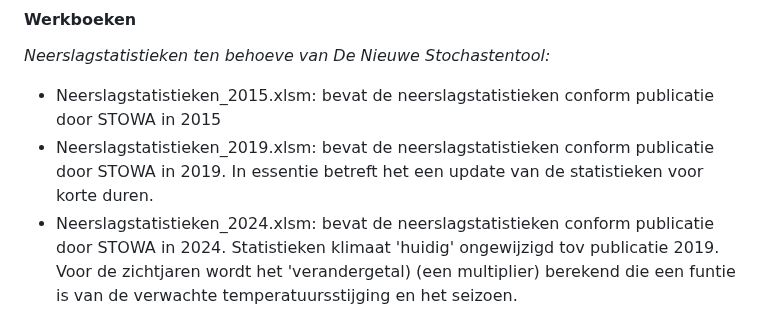
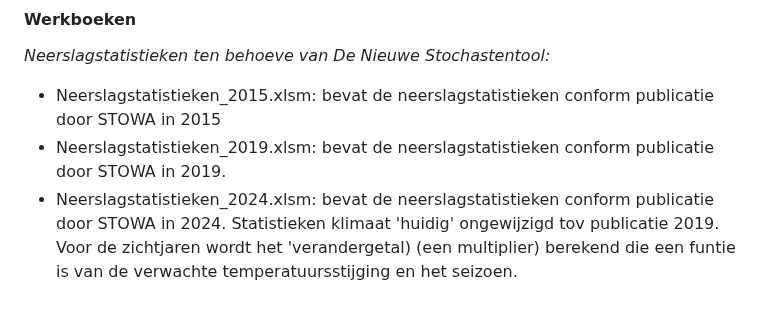
Before and after one commit to SiebeBosch/Neerslagstatistiek, a Markdown page: README.md, the part around the change. GitHub-like rendering.

```diff
--- a/README.md
+++ b/README.md
@@ -23,7 +23,7 @@ De basis voor het Excel-macro wat we hieronder bespreken wordt gevormd door de V
 #### Werkboeken
 _Neerslagstatistieken ten behoeve van De Nieuwe Stochastentool:_
 * Neerslagstatistieken_2015.xlsm: bevat de neerslagstatistieken conform publicatie door STOWA in 2015
-* Neerslagstatistieken_2019.xlsm: bevat de neerslagstatistieken conform publicatie door STOWA in 2019. In essentie betreft het een update van de statistieken voor korte duren.
+* Neerslagstatistieken_2019.xlsm: bevat de neerslagstatistieken conform publicatie door STOWA in 2019.
 * Neerslagstatistieken_2024.xlsm: bevat de neerslagstatistieken conform publicatie door STOWA in 2024. Statistieken klimaat 'huidig' ongewijzigd tov publicatie 2019. Voor de zichtjaren wordt het 'verandergetal) (een multiplier) berekend die een funtie is van de verwachte temperatuursstijging en het seizoen.
 
 #### VBA
```
